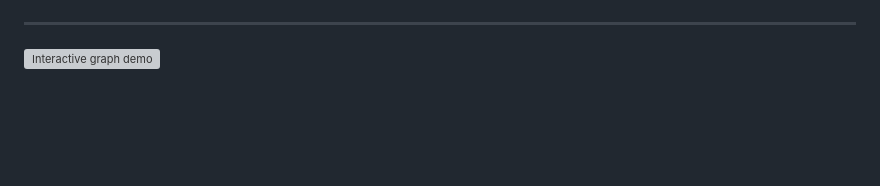
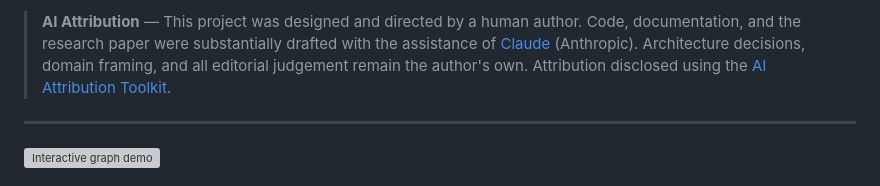
Before and after one commit to MadMando/prism, a Markdown page: README.md, the part around one of its changes. Rendered like a GitHub page; blank space fills up the shorter version; grey boxes are pictures that could not be loaded.

```diff
--- a/README.md
+++ b/README.md
@@ -13,5 +14,7 @@
 
 </div>
+
+> **AI Attribution** — This project was designed and directed by a human author. Code, documentation, and the research paper were substantially drafted with the assistance of [Claude](https://anthropic.com/claude) (Anthropic). Architecture decisions, domain framing, and all editorial judgement remain the author's own. Attribution disclosed using the [AI Attribution Toolkit](https://aiattribution.github.io/).
 
 ---
 
```
Also changed, not shown: other parts of README.md (+1 -0 lines), README_PYPI.md (+3 -0 lines).
